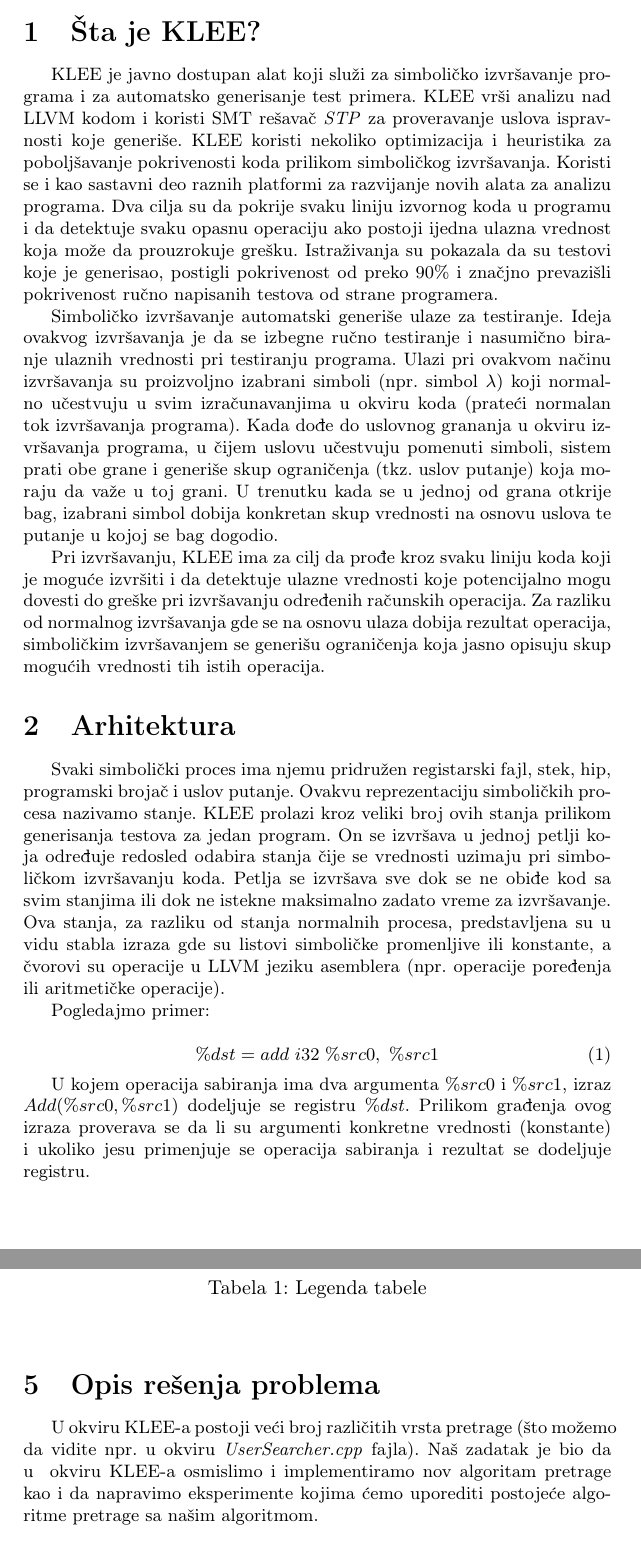
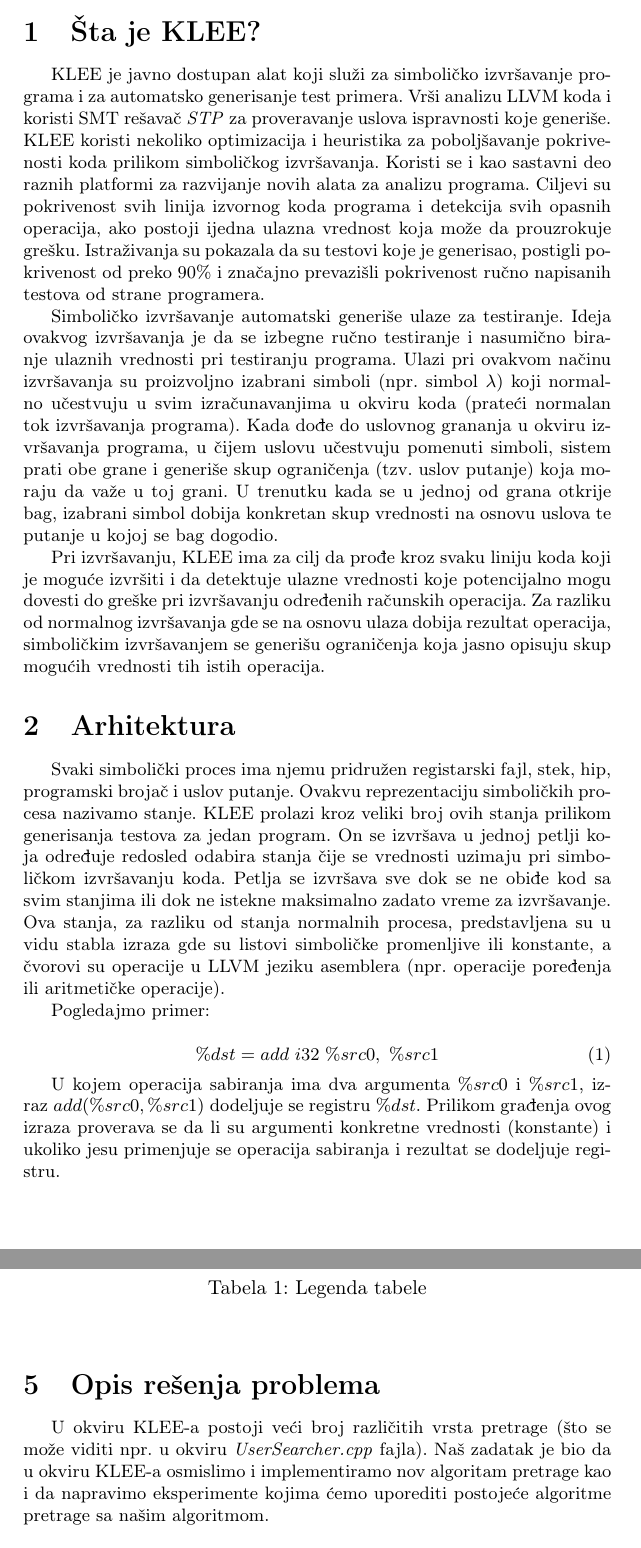
Before and after one commit to JelenaI/VS---projekat, a LaTeX document (SystemDescription.tex): two parts of pages 2 and 3 of 7, joined at a grey line, cut so that both start at the same text. Compiled offline with pdfLaTeX.

Commit message:
Small changes

```diff
--- a/SystemDescription.tex
+++ b/SystemDescription.tex
@@ -34,9 +34,9 @@
 \section{Šta je KLEE?}
 \label{sec:uvod}
 
-	KLEE je javno dostupan alat koji služi za simboličko izvršavanje programa i za automatsko generisanje test primera. KLEE vrši analizu nad LLVM kodom i koristi SMT rešavač \textit{STP} za proveravanje uslova ispravnosti koje generiše. KLEE koristi nekoliko optimizacija i heuristika za poboljšavanje pokrivenosti koda prilikom simboličkog izvršavanja. Koristi se i kao sastavni deo raznih platformi za razvijanje novih alata za analizu programa. Dva cilja su da pokrije svaku liniju izvornog koda u programu i da detektuje svaku opasnu operaciju ako postoji ijedna ulazna vrednost koja može da prouzrokuje grešku. Istraživanja su pokazala da su testovi koje je generisao, postigli pokrivenost od preko 90\% i značjno prevazišli pokrivenost ručno napisanih testova od strane programera.
+	KLEE je javno dostupan alat koji služi za simboličko izvršavanje programa i za automatsko generisanje test primera. Vrši analizu LLVM koda i koristi SMT rešavač \textit{STP} za proveravanje uslova ispravnosti koje generiše. KLEE koristi nekoliko optimizacija i heuristika za poboljšavanje pokrivenosti koda prilikom simboličkog izvršavanja. Koristi se i kao sastavni deo raznih platformi za razvijanje novih alata za analizu programa. Ciljevi su pokrivenost svih linija izvornog koda programa i detekcija svih opasnih operacija, ako postoji ijedna ulazna vrednost koja može da prouzrokuje grešku. Istraživanja su pokazala da su testovi koje je generisao, postigli pokrivenost od preko 90\% i značajno prevazišli pokrivenost ručno napisanih testova od strane programera.
 
-	Simboličko izvršavanje automatski generiše ulaze za testiranje. Ideja ovakvog izvršavanja je da se izbegne ručno testiranje i nasumično biranje ulaznih vrednosti pri testiranju programa. Ulazi pri ovakvom načinu izvršavanja su proizvoljno izabrani simboli (npr. simbol $ \lambda $) koji normalno učestvuju u svim izračunavanjima u okviru koda (prateći normalan tok izvršavanja programa). Kada dođe do uslovnog grananja u okviru izvršavanja programa, u čijem uslovu učestvuju pomenuti simboli, sistem prati obe grane i generiše skup ograničenja (tkz. uslov putanje) koja moraju da važe u toj grani. U trenutku kada se u jednoj od grana otkrije bag, izabrani simbol dobija konkretan skup vrednosti na osnovu uslova te putanje u kojoj se bag dogodio.
+	Simboličko izvršavanje automatski generiše ulaze za testiranje. Ideja ovakvog izvršavanja je da se izbegne ručno testiranje i nasumično biranje ulaznih vrednosti pri testiranju programa. Ulazi pri ovakvom načinu izvršavanja su proizvoljno izabrani simboli (npr. simbol $ \lambda $) koji normalno učestvuju u svim izračunavanjima u okviru koda (prateći normalan tok izvršavanja programa). Kada dođe do uslovnog grananja u okviru izvršavanja programa, u čijem uslovu učestvuju pomenuti simboli, sistem prati obe grane i generiše skup ograničenja (tzv. uslov putanje) koja moraju da važe u toj grani. U trenutku kada se u jednoj od grana otkrije bag, izabrani simbol dobija konkretan skup vrednosti na osnovu uslova te putanje u kojoj se bag dogodio.
 
 	Pri izvršavanju, KLEE ima za cilj da prođe kroz svaku liniju koda koji je moguće izvršiti i da detektuje ulazne vrednosti koje potencijalno mogu dovesti do greške pri izvršavanju određenih računskih operacija. Za razliku od normalnog izvršavanja gde se na osnovu ulaza dobija rezultat operacija, simboličkim izvršavanjem se generišu ograničenja koja jasno opisuju skup mogućih vrednosti tih istih operacija.
 
@@ -51,7 +51,7 @@
 		 \%dst = add \hspace{1mm} i32 \hspace{1mm} \%src0, \hspace{1mm} \%src1
 	\end{equation}
 
-	U kojem operacija sabiranja ima dva argumenta $ \%src0 $ i $ \%src1 $, izraz $ Add(\%src0, \%src1) $ dodeljuje se registru $ \%dst $. Prilikom građenja ovog izraza proverava se da li su argumenti konkretne vrednosti (konstante) i ukoliko jesu primenjuje se operacija sabiranja i rezultat se dodeljuje registru.
+	U kojem operacija sabiranja ima dva argumenta $ \%src0 $ i $ \%src1 $, izraz $ add(\%src0, \%src1) $ dodeljuje se registru $ \%dst $. Prilikom građenja ovog izraza proverava se da li su argumenti konkretne vrednosti (konstante) i ukoliko jesu primenjuje se operacija sabiranja i rezultat se dodeljuje registru.
 
 	Uslovi grananja su bulovski izrazi koji mogu imati vrednosti $ true $ ili $ false $, od kojih zavisi dalji tok programa. Takođe, KLEE može proveriti da li su ovi uslovi uvek zadovoljeni ili uvek nezadovoljeni i na osnovu toga ispratiti samo jedan (od moguća dva) tok programa. U suprotnom, obe grane se moraju ispratiti pri čemu se kopira stanje simboličkih procesa. Ono što je još zanimljivo za KLEE su potencijalno opasne operacije koje mogu uticati na generisanje skupa testova, npr. deljenje je opasna operacija zbog mogućnosti deljenja nulom.
 
@@ -88,7 +88,7 @@
 \section{Opis rešenja problema}
 \label{sec:opis}
 
- 	U okviru KLEE-a postoji veći broj različitih vrsta pretrage (što možemo da vidite npr. u okviru \textit{UserSearcher.cpp} fajla). Naš zadatak je bio da u
+ 	U okviru KLEE-a postoji veći broj različitih vrsta pretrage (što se može viditi npr. u okviru \textit{UserSearcher.cpp} fajla). Naš zadatak je bio da u
  	okviru KLEE-a osmislimo i implementiramo nov algoritam pretrage kao i da napravimo eksperimente kojima ćemo uporediti postojeće algoritme pretrage sa našim algoritmom.
 
  	Naša ideja ovde je bila da KLEE-u prosleđujemo stanje tako što ćemo praviti AVL stablo, čiji čvorovi bi bili struktura podataka koja bi kao podatke imala ExecutionState, pokazivače na levo i desno podstablo, visinu stabla (koja služi da bi se vršilo balansiranje stabla), a njegov koren prosledjivali dalje. AVL smo izabrali iz razloga što nam daje brže osnovne operacije umetanja, brisanja, i pretrage čvorova stabla. Kao kriterijum za pravljenje i balansiranje smo uveli novi parametar \textit{nasWeight}, koji se postavlja random za sve čvorove stabla. U nastavku ćemo videti primere korišćenja ovog načina pretrage u KLEE-u  i poređenje sa već postojećim algoritmima koji postoje.
```
Also changed, not shown: SystemDescription.pdf, SystemDescription.tex (14 more changed lines).
